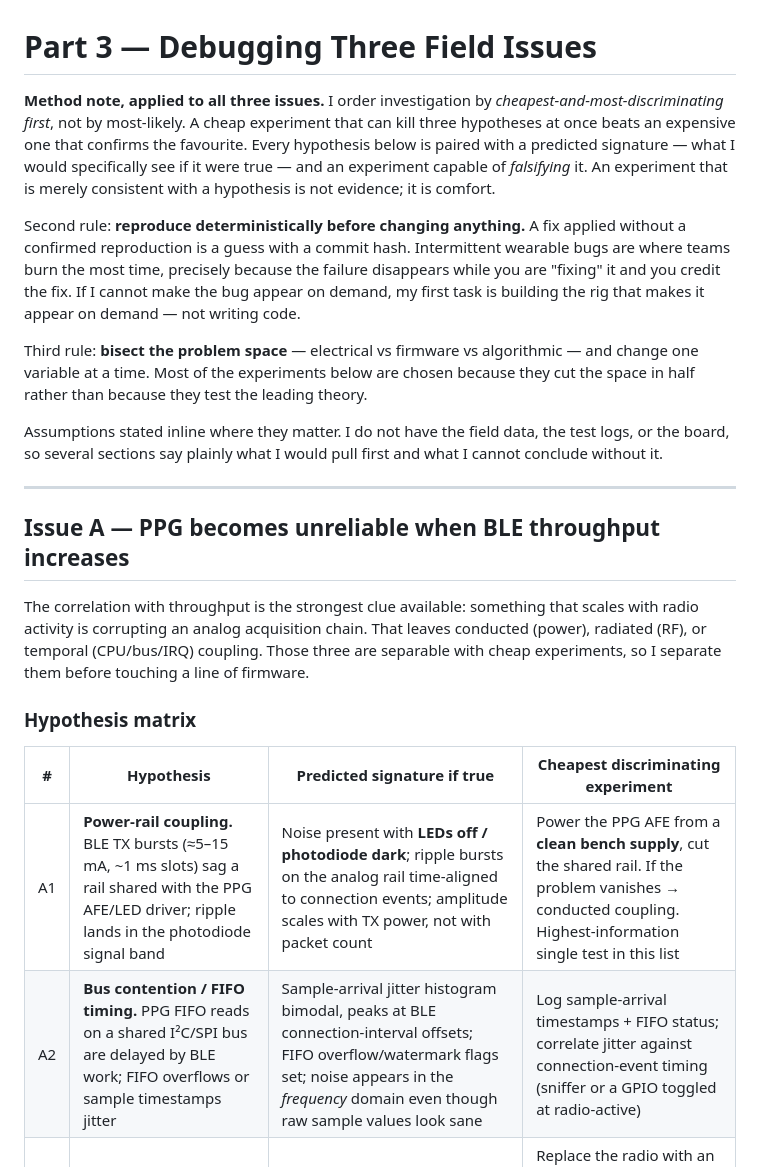
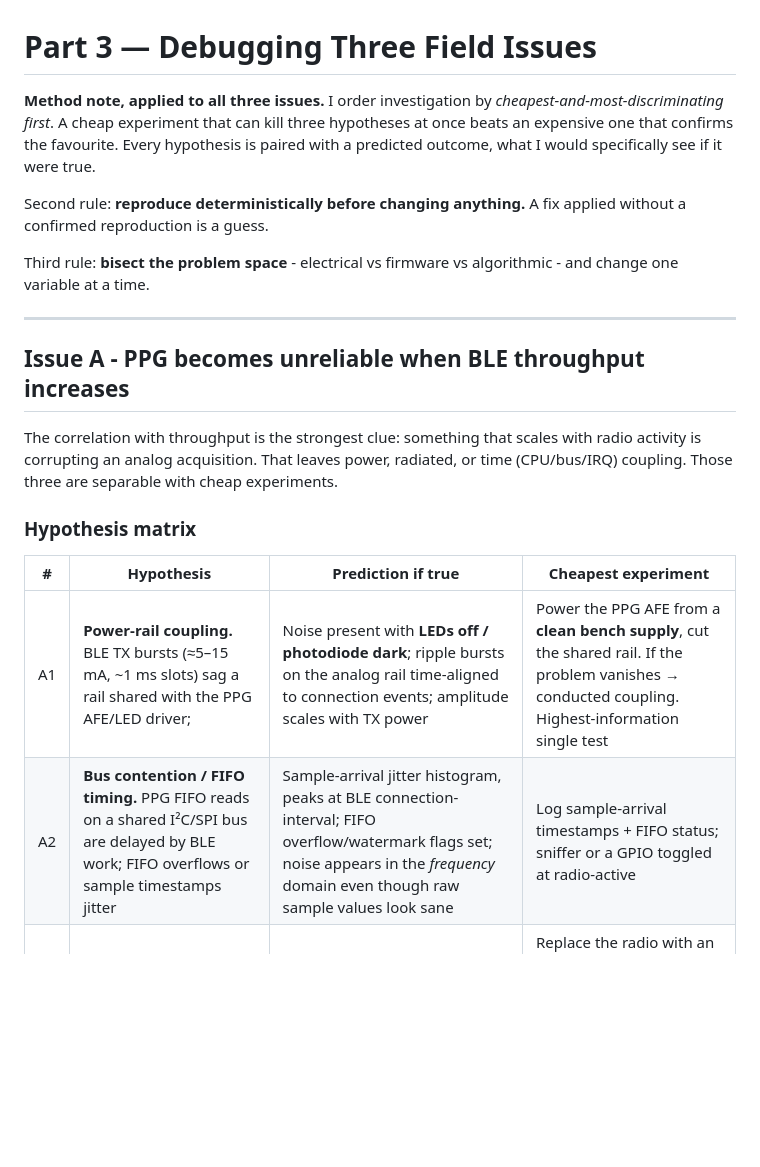
Before and after one commit to w1ne/smart-ring-digital-twin, a Markdown page: docs/part3-debugging.md, the part around the change. GitHub-like rendering; blank space fills up the shorter version.

Commit message:
Improve formatting and clarity in debugging documentation
Refactor debugging guidelines for clarity and conciseness.

```diff
--- a/docs/part3-debugging.md
+++ b/docs/part3-debugging.md
@@ -1,25 +1,28 @@
 # Part 3 — Debugging Three Field Issues
 
-**Method note, applied to all three issues.** I order investigation by *cheapest-and-most-discriminating first*, not by most-likely. A cheap experiment that can kill three hypotheses at once beats an expensive one that confirms the favourite. Every hypothesis below is paired with a predicted signature — what I would specifically see if it were true — and an experiment capable of *falsifying* it. An experiment that is merely consistent with a hypothesis is not evidence; it is comfort.
+**Method note, applied to all three issues.**
+I order investigation by *cheapest-and-most-discriminating first*.
+A cheap experiment that can kill three hypotheses at once beats an expensive one that confirms the favourite.
+Every hypothesis is paired with a predicted outcome, what I would specifically see if it were true.
 
-Second rule: **reproduce deterministically before changing anything.** A fix applied without a confirmed reproduction is a guess with a commit hash. Intermittent wearable bugs are where teams burn the most time, precisely because the failure disappears while you are "fixing" it and you credit the fix. If I cannot make the bug appear on demand, my first task is building the rig that makes it appear on demand — not writing code.
+Second rule: **reproduce deterministically before changing anything.** A fix applied without a confirmed reproduction is a guess.
 
-Third rule: **bisect the problem space** — electrical vs firmware vs algorithmic — and change one variable at a time. Most of the experiments below are chosen because they cut the space in half rather than because they test the leading theory.
-
-Assumptions stated inline where they matter. I do not have the field data, the test logs, or the board, so several sections say plainly what I would pull first and what I cannot conclude without it.
+Third rule: **bisect the problem space** - electrical vs firmware vs algorithmic - and change one variable at a time.
 
 ---
 
-## Issue A — PPG becomes unreliable when BLE throughput increases
+## Issue A - PPG becomes unreliable when BLE throughput increases
 
-The correlation with throughput is the strongest clue available: something that scales with radio activity is corrupting an analog acquisition chain. That leaves conducted (power), radiated (RF), or temporal (CPU/bus/IRQ) coupling. Those three are separable with cheap experiments, so I separate them before touching a line of firmware.
+The correlation with throughput is the strongest clue:
+something that scales with radio activity is corrupting an analog acquisition.
+That leaves power, radiated, or time (CPU/bus/IRQ) coupling. Those three are separable with cheap experiments.
 
 ### Hypothesis matrix
 
-| # | Hypothesis | Predicted signature if true | Cheapest discriminating experiment |
+| # | Hypothesis | Prediction if true | Cheapest experiment |
 |---|---|---|---|
-| A1 | **Power-rail coupling.** BLE TX bursts (≈5–15 mA, ~1 ms slots) sag a rail shared with the PPG AFE/LED driver; ripple lands in the photodiode signal band | Noise present with **LEDs off / photodiode dark**; ripple bursts on the analog rail time-aligned to connection events; amplitude scales with TX power, not with packet count | Power the PPG AFE from a **clean bench supply**, cut the shared rail. If the problem vanishes → conducted coupling. Highest-information single test in this list |
-| A2 | **Bus contention / FIFO timing.** PPG FIFO reads on a shared I²C/SPI bus are delayed by BLE work; FIFO overflows or sample timestamps jitter | Sample-arrival jitter histogram bimodal, peaks at BLE connection-interval offsets; FIFO overflow/watermark flags set; noise appears in the *frequency* domain even though raw sample values look sane | Log sample-arrival timestamps + FIFO status; correlate jitter against connection-event timing (sniffer or a GPIO toggled at radio-active) |
+| A1 | **Power-rail coupling.** BLE TX bursts (≈5–15 mA, ~1 ms slots) sag a rail shared with the PPG AFE/LED driver; | Noise present with **LEDs off / photodiode dark**; ripple bursts on the analog rail time-aligned to connection events; amplitude scales with TX power | Power the PPG AFE from a **clean bench supply**, cut the shared rail. If the problem vanishes → conducted coupling. Highest-information single test|
+| A2 | **Bus contention / FIFO timing.** PPG FIFO reads on a shared I²C/SPI bus are delayed by BLE work; FIFO overflows or sample timestamps jitter | Sample-arrival jitter histogram, peaks at BLE connection-interval; FIFO overflow/watermark flags set; noise appears in the *frequency* domain even though raw sample values look sane | Log sample-arrival timestamps + FIFO status; sniffer or a GPIO toggled at radio-active |
 | A3 | **CPU starvation / priority inversion.** BLE host+controller preempt the PPG processing thread; deadlines missed | Thread-level: PPG thread runtime shifts late by ~ the radio slot; SystemView shows preemption immediately before each corrupted block | Replace the radio with an **equivalent CPU busy-load** at the same duty cycle, radio off. If corruption persists → CPU/bus, not RF/power. This one test kills A1, A4, A5 or kills A2/A3 |
 | A4 | **Interrupt latency.** Long critical sections in the controller delay the PPG DRDY IRQ | GPIO-in-ISR trace shows DRDY→ISR-entry latency spikes of tens of µs aligned to radio windows; jitter, not loss | Toggle a GPIO in the DRDY ISR, capture DRDY line and GPIO on a logic analyzer, histogram the delta |
 | A5 | **RF / EMI rectification.** 2.4 GHz energy rectified in the AFE input or antenna coupling into the PPG flex | Noise persists on bench supply (kills A1) *and* persists with dark photodiode, *and* scales with **TX power** but not with number of transmissions | Vary **TX power** and **PHY (1M vs 2M)** independently of throughput. Energy-per-TX vs number-of-wakeups separate cleanly here |
```
